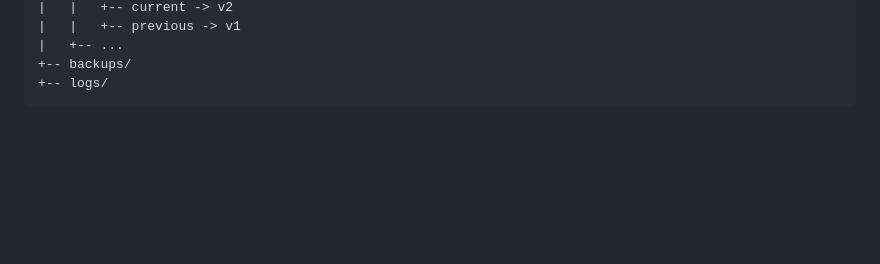
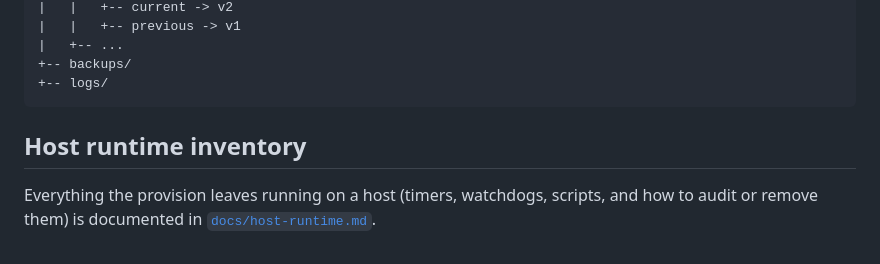
Before and after one commit to natuleadan/sdk-ops, a Markdown page: docs/architecture.md, the part around the change. Rendered like a GitHub page; blank space fills up the shorter version.

Commit message:
chore(repo): document host runtime artifacts
- inventory of timers, watchdogs and scripts
- audit via ops status and systemctl
- removal commands per component

````diff
--- a/docs/architecture.md
+++ b/docs/architecture.md
@@ -334,3 +334,9 @@ ssh root@<ip> "cd /root/pg && bash init.sh"
 +-- backups/
 +-- logs/
 ```
+
+## Host runtime inventory
+
+Everything the provision leaves running on a host (timers, watchdogs, scripts,
+and how to audit or remove them) is documented in
+[`docs/host-runtime.md`](host-runtime.md).
````
Also changed, not shown: docs/host-runtime.md (added, +52 -0 lines).
